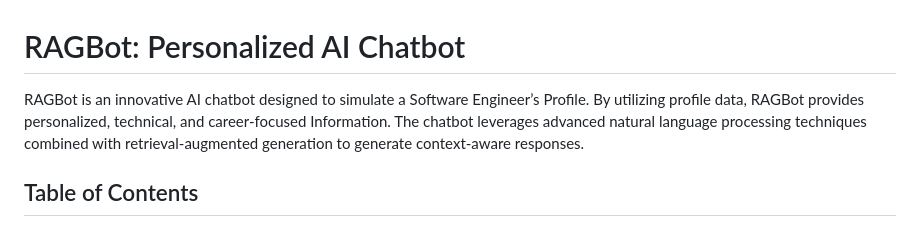
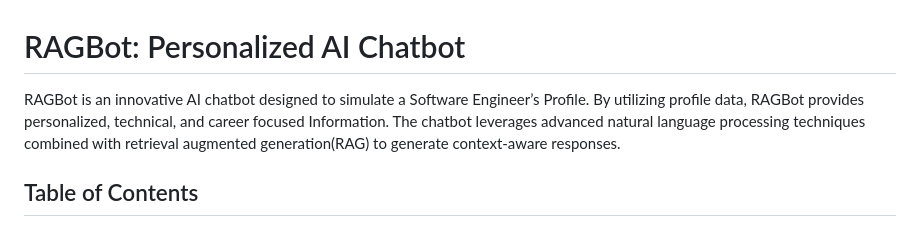
Before and after one commit to ShohelAlMahmudDev/RAGBot, a Markdown page: README.md, the part around the change. Drawn GitHub-style.

```diff
--- a/README.md
+++ b/README.md
@@ -1,6 +1,6 @@
 # RAGBot: Personalized AI Chatbot
 
-RAGBot is an innovative AI chatbot designed to simulate a Software Engineer’s Profile. By utilizing profile data, RAGBot provides personalized, technical, and career-focused Information. The chatbot leverages advanced natural language processing techniques combined with retrieval-augmented generation to generate context-aware responses.
+RAGBot is an innovative AI chatbot designed to simulate a Software Engineer’s Profile. By utilizing profile data, RAGBot provides personalized, technical, and career focused Information. The chatbot leverages advanced natural language processing techniques combined with retrieval augmented generation(RAG) to generate context-aware responses.
 
 ## Table of Contents
 - [Overview](#overview)
```
